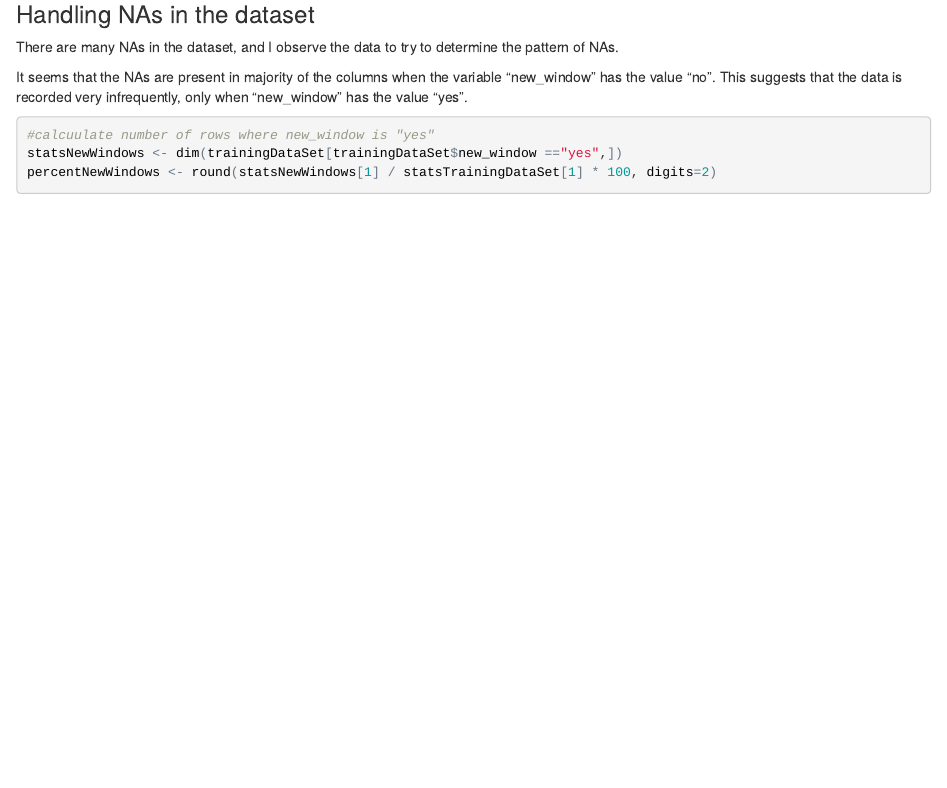
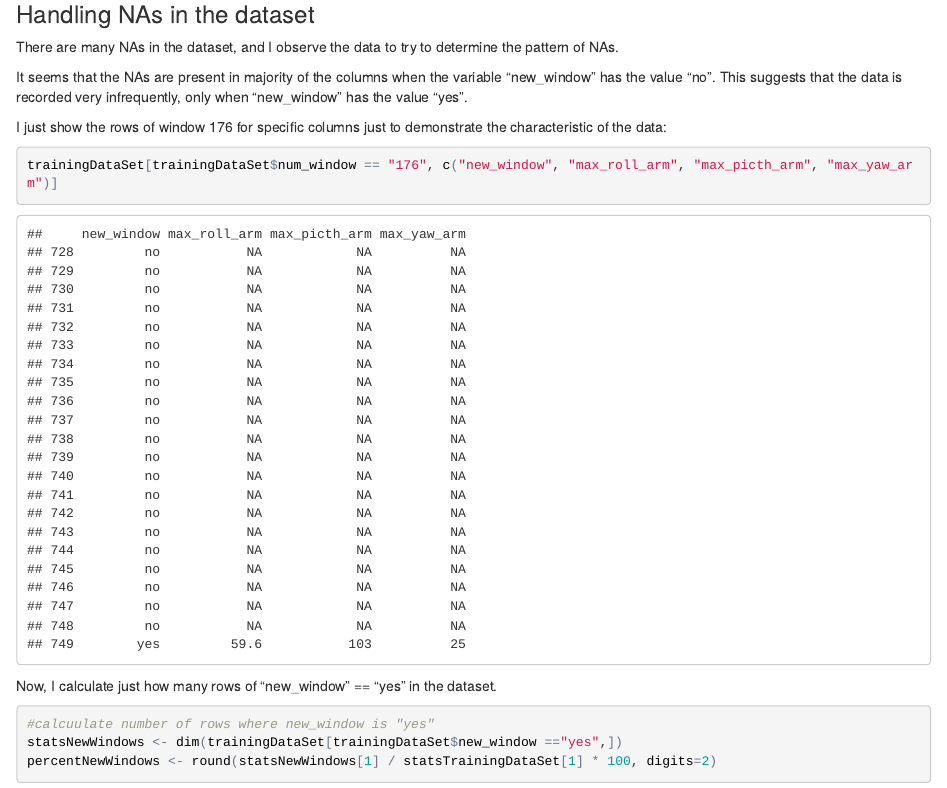
Before and after one commit to jchionh/PracticalMachineLearning, an R Markdown document (project.Rmd): the page in a window 1100 px wide, from 780 px down. The pictures show the output file project.html that the author committed with the source, opened offline.

Commit message:
added small section to show characteristic of NAs when new_window value changes

````diff
--- a/project.Rmd
+++ b/project.Rmd
@@ -49,6 +49,14 @@
 There are many NAs in the dataset, and I observe the data to try to determine the pattern of NAs.
 
 It seems that the NAs are present in majority of the columns when the variable "new_window" has the value "no". This suggests that the data is recorded very infrequently, only when "new_window" has the value "yes".
+
+I just show the rows of window 176 for specific columns just to demonstrate the characteristic of the data:
+
+```{r}
+trainingDataSet[trainingDataSet$num_window == "176", c("new_window", "max_roll_arm", "max_picth_arm", "max_yaw_arm")]
+```
+
+Now, I calculate just how many rows of "new_window" == "yes" in the dataset.
 
 ```{r}
 #calcuulate number of rows where new_window is "yes"
````
Also changed, not shown: project.html.
